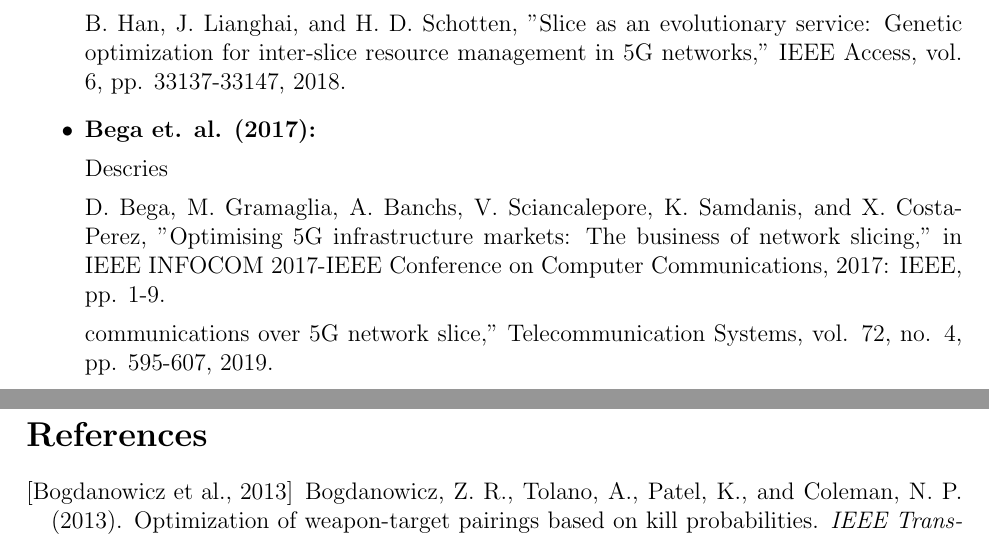
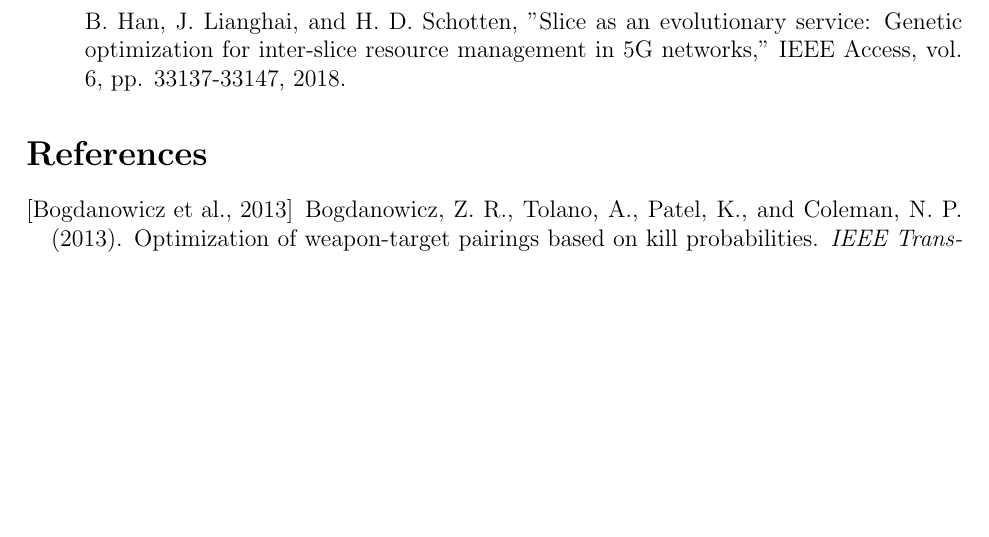
Before and after one commit to K-L-Chen/WM_Dahlgren_Challenge, a LaTeX document (TextFiles/DahlgrenChallengeLitRev.tex): two parts of pages 5 and 6 of 6 before the commit and part of page 5 of 6 after it, the two joined at a grey line, cut so that both start at the same text, the shorter picture padded with empty space. Compiled offline with pdfLaTeX.

Commit message:
Update DahlgrenChallengeLitRev.tex

```diff
--- a/TextFiles/DahlgrenChallengeLitRev.tex
+++ b/TextFiles/DahlgrenChallengeLitRev.tex
@@ -169,14 +169,6 @@ ready time and current allocation of that weapon, $q_{ij}$ is the quantity of am
 
             B. Han, J. Lianghai, and H. D. Schotten, "Slice as an evolutionary service: Genetic optimization for inter-slice resource management in 5G networks," IEEE Access, vol. 6, pp. 33137-33147, 2018.
 
-        \item \textbf{Bega et. al. (2017): }
-
-            Descries
-
-        D. Bega, M. Gramaglia, A. Banchs, V. Sciancalepore, K. Samdanis, and X. Costa-Perez, "Optimising 5G infrastructure markets: The business of network slicing," in IEEE INFOCOM 2017-IEEE Conference on Computer Communications, 2017: IEEE, pp. 1-9.
-
-    communications over 5G network slice," Telecommunication Systems, vol. 72, no. 4, pp. 595-607, 2019.
-
     \end{itemize}
 
 
```
